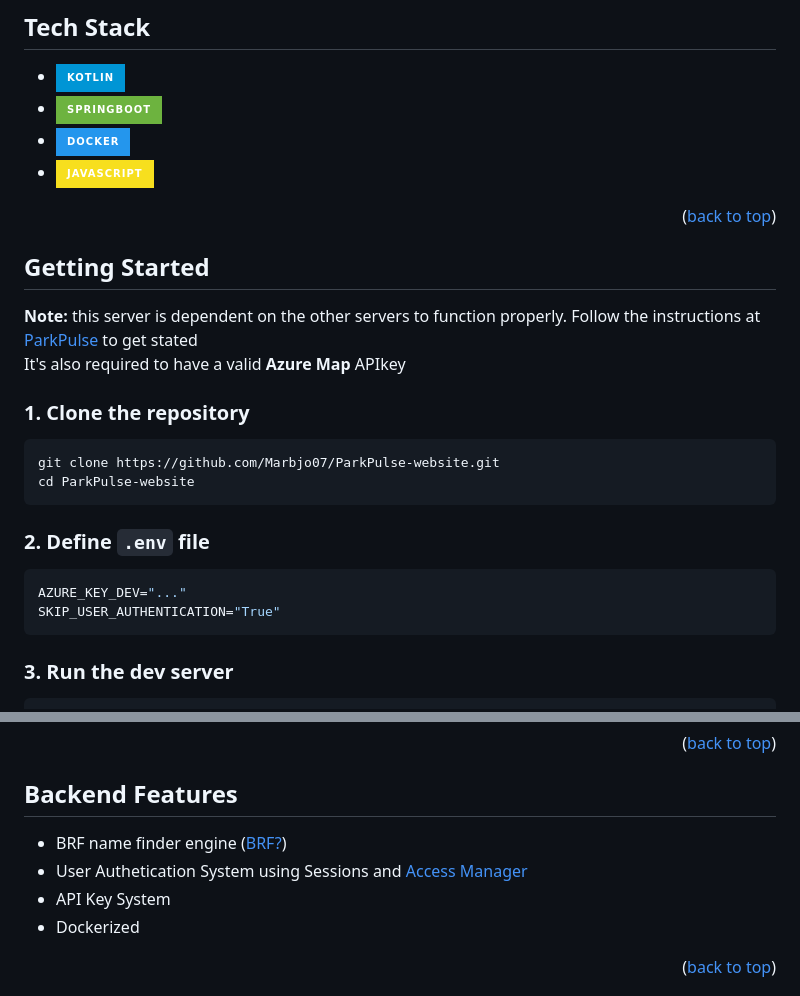
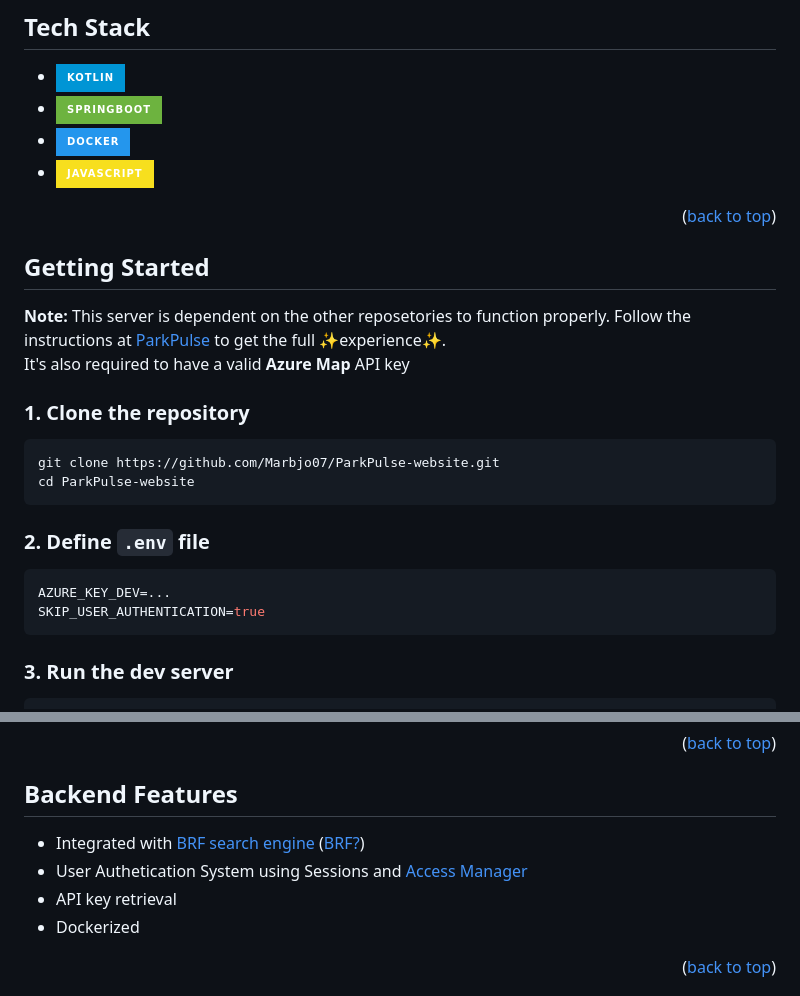
Before and after one commit to Marbjo07/ParkPulse-website, a Markdown page: README.md, 2 parts joined by grey strips. GitHub-like rendering; badges without logos.

Commit message:
Update README.md, fixed setup process

````diff
--- a/README.md
+++ b/README.md
@@ -47,11 +47,11 @@ The mission of this project found at the complete git repo
 
 <p align="right">(<a href="#readme-top">back to top</a>)</p>
 
-
 ## Getting Started
 
-**Note:** this server is dependent on the other servers to function properly. Follow the instructions at [ParkPulse](https://github.com/Marbjo07/ParkPulse) to get stated <br>
-It's also required to have a valid **Azure Map** APIkey
+**Note:** This server is dependent on the other reposetories to function properly. Follow the instructions at [ParkPulse](https://github.com/Marbjo07/ParkPulse) to get the full ✨experience✨.
+<br>
+It's also required to have a valid **Azure Map** API key
 
 ### 1. Clone the repository
 
@@ -63,8 +63,8 @@ cd ParkPulse-website
 ### 2. Define `.env` file
 
 ``` shell
-AZURE_KEY_DEV="..."
-SKIP_USER_AUTHENTICATION="True"
+AZURE_KEY_DEV=...
+SKIP_USER_AUTHENTICATION=true
 ```
 
 ### 3. Run the dev server
@@ -94,9 +94,9 @@ Then just press login, since authentication was disabled.
 <!-- BACKEND FEATURES -->
 ## Backend Features
 
-- BRF name finder engine ([BRF?](https://www.geringsladan.se/in-english/#:~:text=Brf%20Geringsl%C3%A5dan%20is%20short%20for,also%20information%20specific%20to%20Sweden))
+- Integrated with [BRF search engine](https://github.com/Marbjo07/BRF-Engine) ([BRF?](https://www.geringsladan.se/in-english/#:~:text=Brf%20Geringsl%C3%A5dan%20is%20short%20for,also%20information%20specific%20to%20Sweden))
 - User Authetication System using Sessions and [Access Manager](https://github.com/Marbjo07/ParkPulse-AccessManager)
-- API Key System
+- API key retrieval
 - Dockerized
 
 <p align="right">(<a href="#readme-top">back to top</a>)</p>
````
